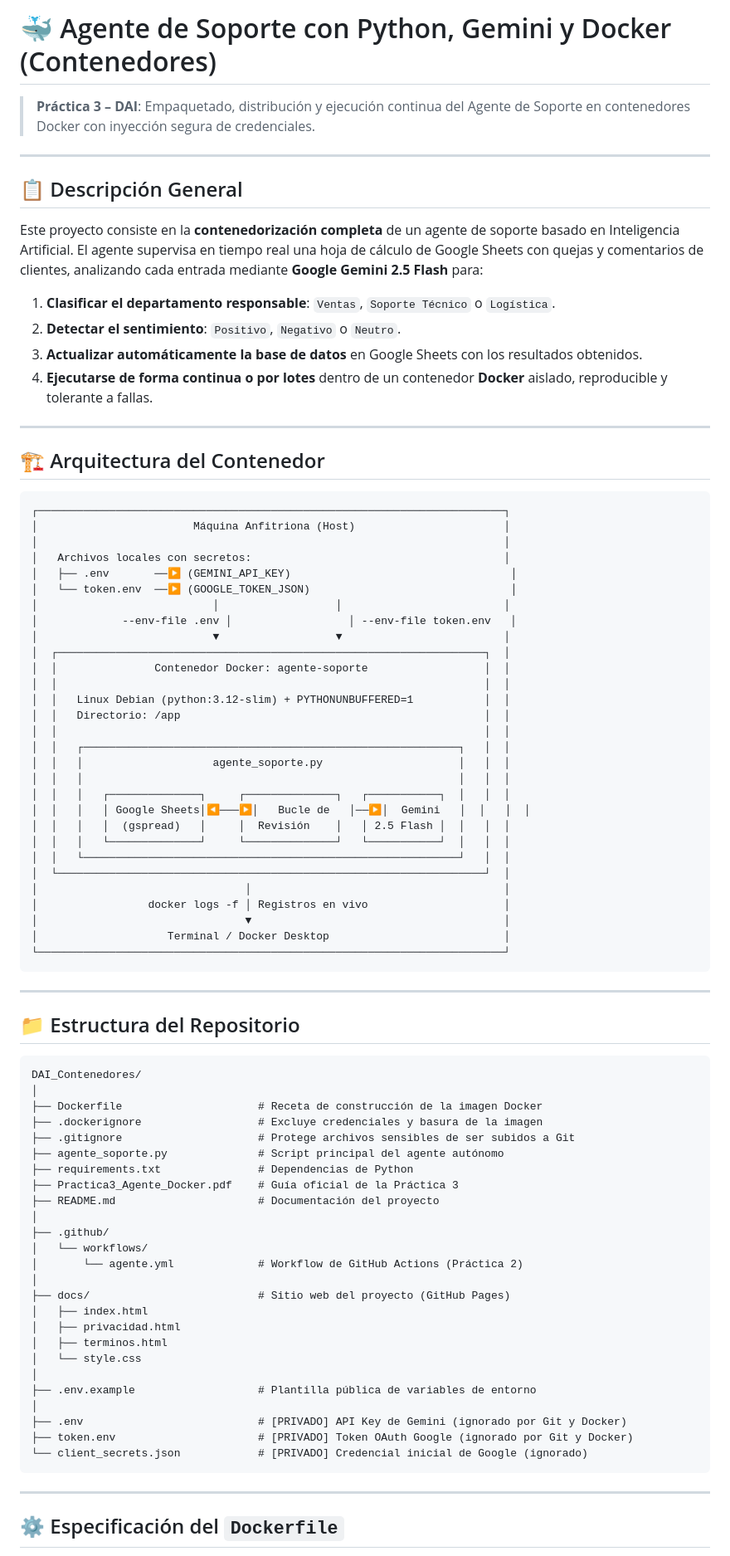
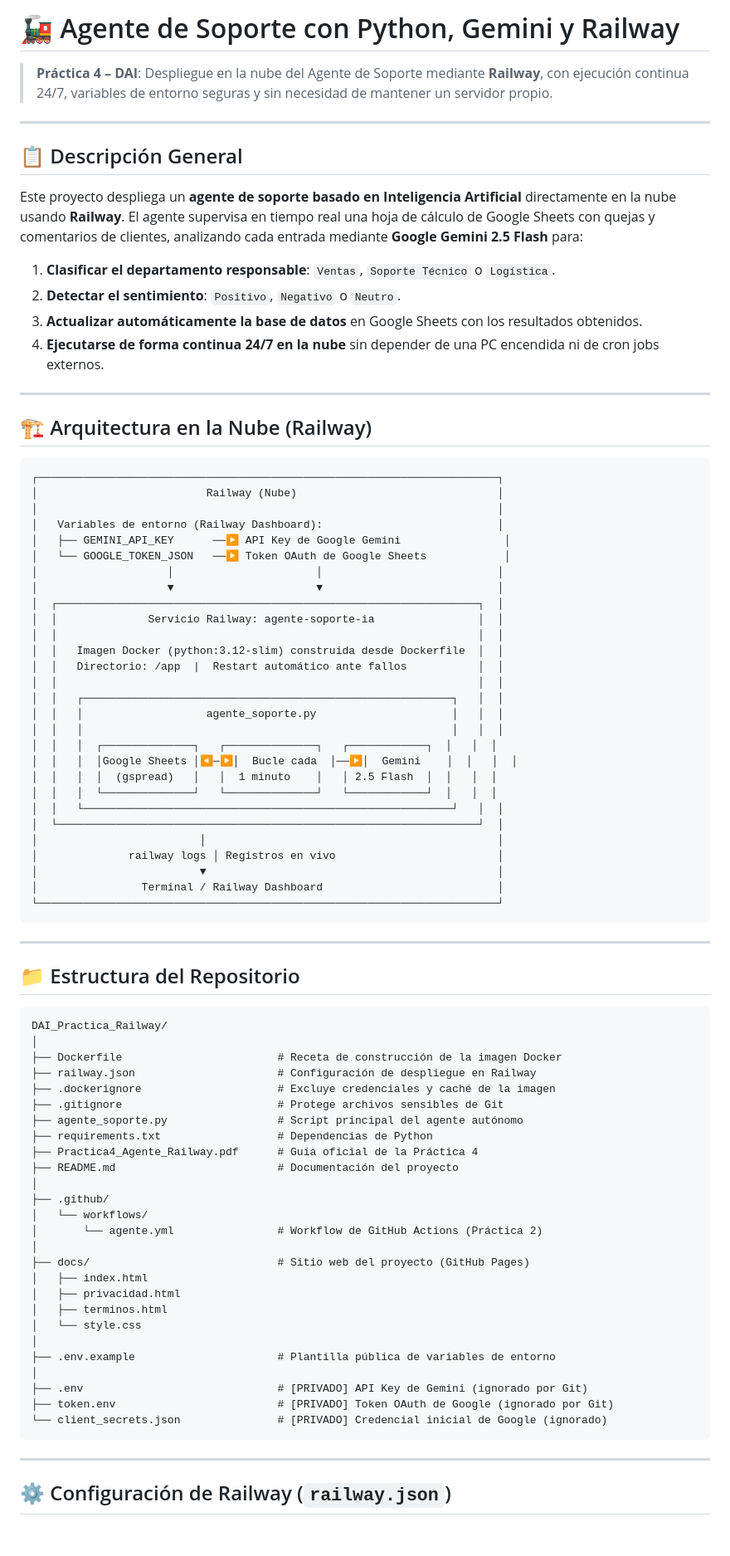
Before and after one commit to JECR2005/DAI_Practica_Railway, a Markdown page: README.md, the part around one of its changes. Shown at 83% size. GitHub-like rendering; blank space fills up the shorter version.

Commit message:
Practica 4: Reescribe README completo para despliegue en Railway

````diff
--- a/README.md
+++ b/README.md
@@ -1,52 +1,51 @@
-# 🐳 Agente de Soporte con Python, Gemini y Docker (Contenedores)
+# 🚂 Agente de Soporte con Python, Gemini y Railway
 
-> **Práctica 3 – DAI**: Empaquetado, distribución y ejecución continua del Agente de Soporte en contenedores Docker con inyección segura de credenciales.
+> **Práctica 4 – DAI**: Despliegue en la nube del Agente de Soporte mediante **Railway**, con ejecución continua 24/7, variables de entorno seguras y sin necesidad de mantener un servidor propio.
 
 ---
 
 ## 📋 Descripción General
 
-Este proyecto consiste en la **contenedorización completa** de un agente de soporte basado en Inteligencia Artificial. El agente supervisa en tiempo real una hoja de cálculo de Google Sheets con quejas y comentarios de clientes, analizando cada entrada mediante **Google Gemini 2.5 Flash** para:
+Este proyecto despliega un **agente de soporte basado en Inteligencia Artificial** directamente en la nube usando **Railway**. El agente supervisa en tiempo real una hoja de cálculo de Google Sheets con quejas y comentarios de clientes, analizando cada entrada mediante **Google Gemini 2.5 Flash** para:
 
 1. **Clasificar el departamento responsable**: `Ventas`, `Soporte Técnico` o `Logística`.
 2. **Detectar el sentimiento**: `Positivo`, `Negativo` o `Neutro`.
 3. **Actualizar automáticamente la base de datos** en Google Sheets con los resultados obtenidos.
-4. **Ejecutarse de forma continua o por lotes** dentro de un contenedor **Docker** aislado, reproducible y tolerante a fallas.
+4. **Ejecutarse de forma continua 24/7 en la nube** sin depender de una PC encendida ni de cron jobs externos.
 
 ---
 
-## 🏗️ Arquitectura del Contenedor
+## 🏗️ Arquitectura en la Nube (Railway)
 
 ```
-┌────────────────────────────────────────────────────────────────────────┐
-│                        Máquina Anfitriona (Host)                       │
-│                                                                        │
-│   Archivos locales con secretos:                                       │
-│   ├── .env       ──▶ (GEMINI_API_KEY)                                  │
-│   └── token.env  ──▶ (GOOGLE_TOKEN_JSON)                               │
-│                           │                  │                         │
-│             --env-file .env │                  │ --env-file token.env   │
-│                           ▼                  ▼                         │
-│  ┌──────────────────────────────────────────────────────────────────┐  │
-│  │               Contenedor Docker: agente-soporte                  │  │
-│  │                                                                  │  │
-│  │   Linux Debian (python:3.12-slim) + PYTHONUNBUFFERED=1           │  │
-│  │   Directorio: /app                                               │  │
-│  │                                                                  │  │
-│  │   ┌──────────────────────────────────────────────────────────┐   │  │
-│  │   │                    agente_soporte.py                     │   │  │
-│  │   │                                                          │   │  │
-│  │   │   ┌──────────────┐     ┌──────────────┐   ┌───────────┐  │   │  │
-│  │   │   │ Google Sheets│◀───▶│   Bucle de   │──▶│  Gemini   │  │   │  │
-│  │   │   │  (gspread)   │     │  Revisión    │   │ 2.5 Flash │  │   │  │
-│  │   │   └──────────────┘     └──────────────┘   └───────────┘  │   │  │
-│  │   └──────────────────────────────────────────────────────────┘   │  │
-│  └──────────────────────────────────────────────────────────────────┘  │
-│                                │                                       │
-│                 docker logs -f │ Registros en vivo                     │
-│                                ▼                                       │
-│                    Terminal / Docker Desktop                           │
-└────────────────────────────────────────────────────────────────────────┘
+┌───────────────────────────────────────────────────────────────────────┐
+│                          Railway (Nube)                               │
+│                                                                       │
+│   Variables de entorno (Railway Dashboard):                           │
+│   ├── GEMINI_API_KEY      ──▶ API Key de Google Gemini                │
+│   └── GOOGLE_TOKEN_JSON   ──▶ Token OAuth de Google Sheets            │
+│                    │                      │                           │
+│                    ▼                      ▼                           │
+│  ┌─────────────────────────────────────────────────────────────────┐  │
+│  │              Servicio Railway: agente-soporte-ia                │  │
+│  │                                                                 │  │
+│  │   Imagen Docker (python:3.12-slim) construida desde Dockerfile  │  │
+│  │   Directorio: /app  |  Restart automático ante fallos           │  │
+│  │                                                                 │  │
+│  │   ┌─────────────────────────────────────────────────────────┐   │  │
+│  │   │                   agente_soporte.py                     │   │  │
+│  │   │                                                         │   │  │
+│  │   │  ┌──────────────┐   ┌──────────────┐   ┌────────────┐  │   │  │
+│  │   │  │Google Sheets │◀─▶│  Bucle cada  │──▶│  Gemini    │  │   │  │
+│  │   │  │  (gspread)   │   │  1 minuto    │   │ 2.5 Flash  │  │   │  │
+│  │   │  └──────────────┘   └──────────────┘   └────────────┘  │   │  │
+│  │   └─────────────────────────────────────────────────────────┘   │  │
+│  └─────────────────────────────────────────────────────────────────┘  │
+│                         │                                             │
+│              railway logs │ Registros en vivo                         │
+│                         ▼                                             │
+│                Terminal / Railway Dashboard                           │
+└───────────────────────────────────────────────────────────────────────┘
 ```
 
 ---
@@ -54,34 +53,35 @@ Este proyecto consiste en la **contenedorización completa** de un agente de sop
 ## 📁 Estructura del Repositorio
 
 ```
-DAI_Contenedores/
+DAI_Practica_Railway/
 │
-├── Dockerfile                     # Receta de construcción de la imagen Docker
-├── .dockerignore                  # Excluye credenciales y basura de la imagen
-├── .gitignore                     # Protege archivos sensibles de ser subidos a Git
-├── agente_soporte.py              # Script principal del agente autónomo
-├── requirements.txt               # Dependencias de Python
-├── Practica3_Agente_Docker.pdf    # Guía oficial de la Práctica 3
-├── README.md                      # Documentación del proyecto
+├── Dockerfile                        # Receta de construcción de la imagen Docker
+├── railway.json                      # Configuración de despliegue en Railway
+├── .dockerignore                     # Excluye credenciales y caché de la imagen
+├── .gitignore                        # Protege archivos sensibles de Git
+├── agente_soporte.py                 # Script principal del agente autónomo
+├── requirements.txt                  # Dependencias de Python
+├── Practica4_Agente_Railway.pdf      # Guía oficial de la Práctica 4
+├── README.md                         # Documentación del proyecto
 │
 ├── .github/
 │   └── workflows/
-│       └── agente.yml             # Workflow de GitHub Actions (Práctica 2)
+│       └── agente.yml                # Workflow de GitHub Actions (Práctica 2)
 │
-├── docs/                          # Sitio web del proyecto (GitHub Pages)
+├── docs/                             # Sitio web del proyecto (GitHub Pages)
 │   ├── index.html
 │   ├── privacidad.html
 │   ├── terminos.html
 │   └── style.css
 │
-├── .env.example                   # Plantilla pública de variables de entorno
+├── .env.example                      # Plantilla pública de variables de entorno
 │
-├── .env                           # [PRIVADO] API Key de Gemini (ignorado por Git y Docker)
-├── token.env                      # [PRIVADO] Token OAuth Google (ignorado por Git y Docker)
-└── client_secrets.json            # [PRIVADO] Credencial inicial de Google (ignorado)
+├── .env                              # [PRIVADO] API Key de Gemini (ignorado por Git)
+├── token.env                         # [PRIVADO] Token OAuth de Google (ignorado por Git)
+└── client_secrets.json               # [PRIVADO] Credencial inicial de Google (ignorado)
 ```
 
 ---
 
-## ⚙️ Especificación del `Dockerfile`
+## ⚙️ Configuración de Railway (`railway.json`)
 
````
Also changed, not shown: other parts of README.md (+112 -89 lines).
